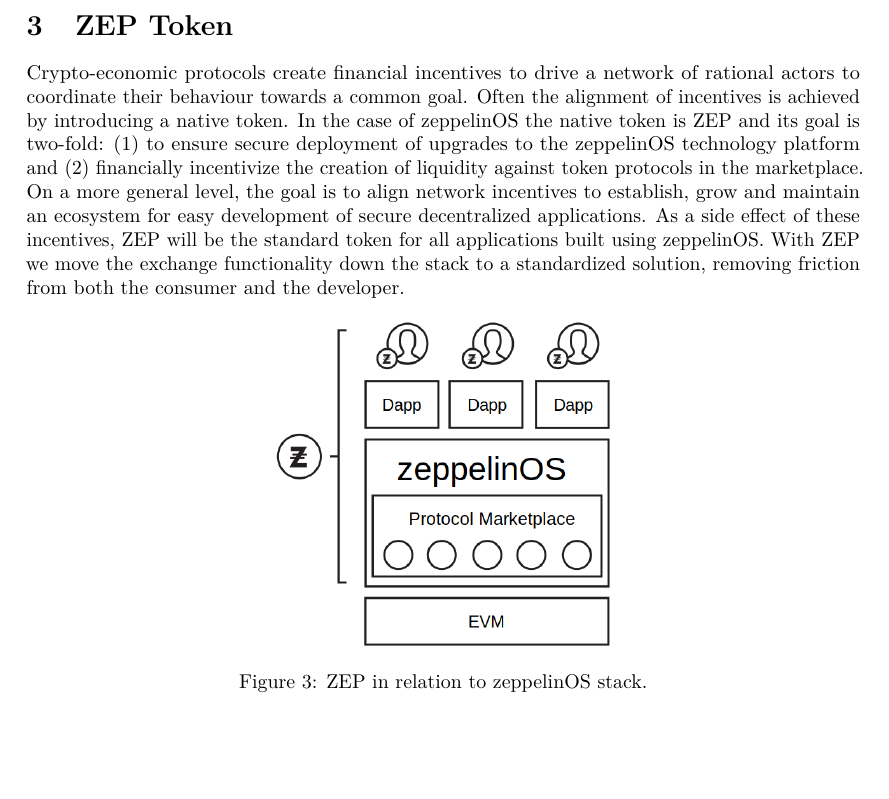
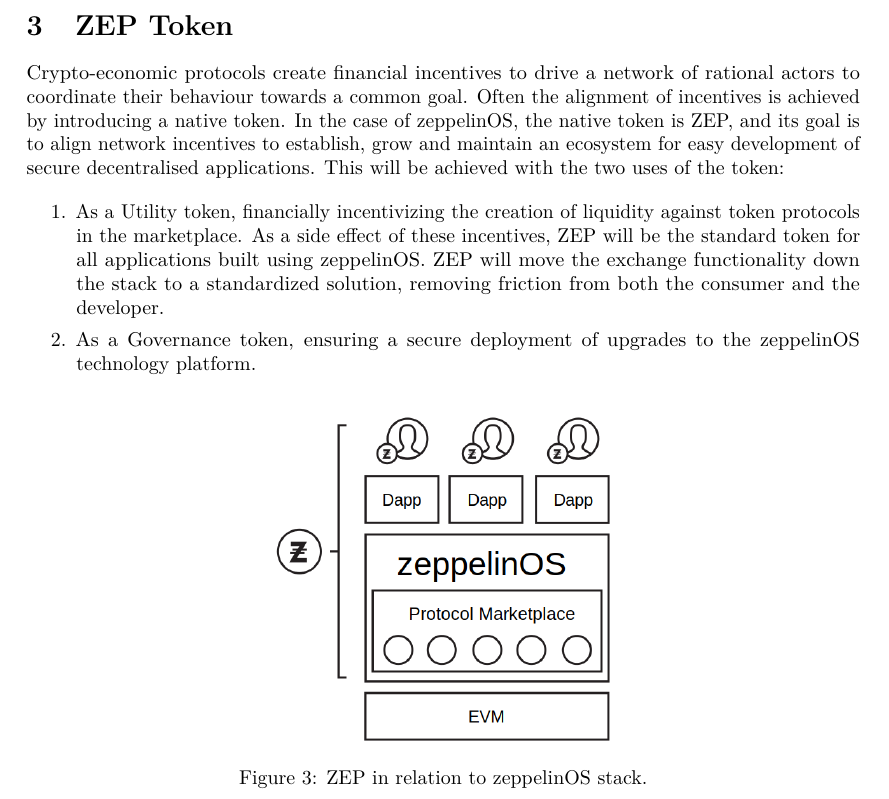
Before and after one commit to OpenZeppelin/openzeppelin-whitepaper, a LaTeX paper (whitepaper.tex): part of page 9 of 16, cut so that both start at the same text, the shorter picture padded with empty space. Compiled offline with pdfLaTeX.

Commit message:
clearer zep token description

```diff
--- a/whitepaper.tex
+++ b/whitepaper.tex
@@ -484,18 +484,27 @@
 Crypto-economic protocols create financial incentives to drive a
 network of rational actors to coordinate their behaviour towards a
 common goal. Often the alignment of incentives is achieved by
-introducing a native token. In the case of zeppelinOS the native token
-is ZEP and its goal is two-fold: (1) to ensure secure
-deployment of upgrades to the zeppelinOS technology platform and (2)
-financially incentivize the creation of liquidity against token
-protocols in the marketplace. On a more general level, the goal is to
-align network incentives to establish, grow and maintain an ecosystem
-for easy development of secure decentralized applications. As a side
-effect of these incentives, ZEP will be the standard token for all
-applications built using zeppelinOS. With ZEP we move the exchange
-functionality down the stack to a standardized solution, removing
-friction from both the consumer and the
-developer.
+introducing a native token. In the case of zeppelinOS, the native
+token is ZEP, and its goal is to align network incentives to
+establish, grow and maintain an ecosystem for easy development of
+secure decentralised applications. This will be achieved with the two
+uses of the token:
+
+\begin{enumerate}
+
+  \item
+    As a Utility token, financially incentivizing the creation of
+    liquidity against token protocols in the marketplace. As a side
+    effect of these incentives, ZEP will be the standard token for all
+    applications built using zeppelinOS. ZEP will move the exchange
+    functionality down the stack to a standardized solution, removing
+    friction from both the consumer and the developer.
+
+  \item
+    As a Governance token, ensuring a secure deployment of upgrades to
+    the zeppelinOS technology platform.
+
+\end{enumerate}
 
 \begin{figure}
   \centering
```
